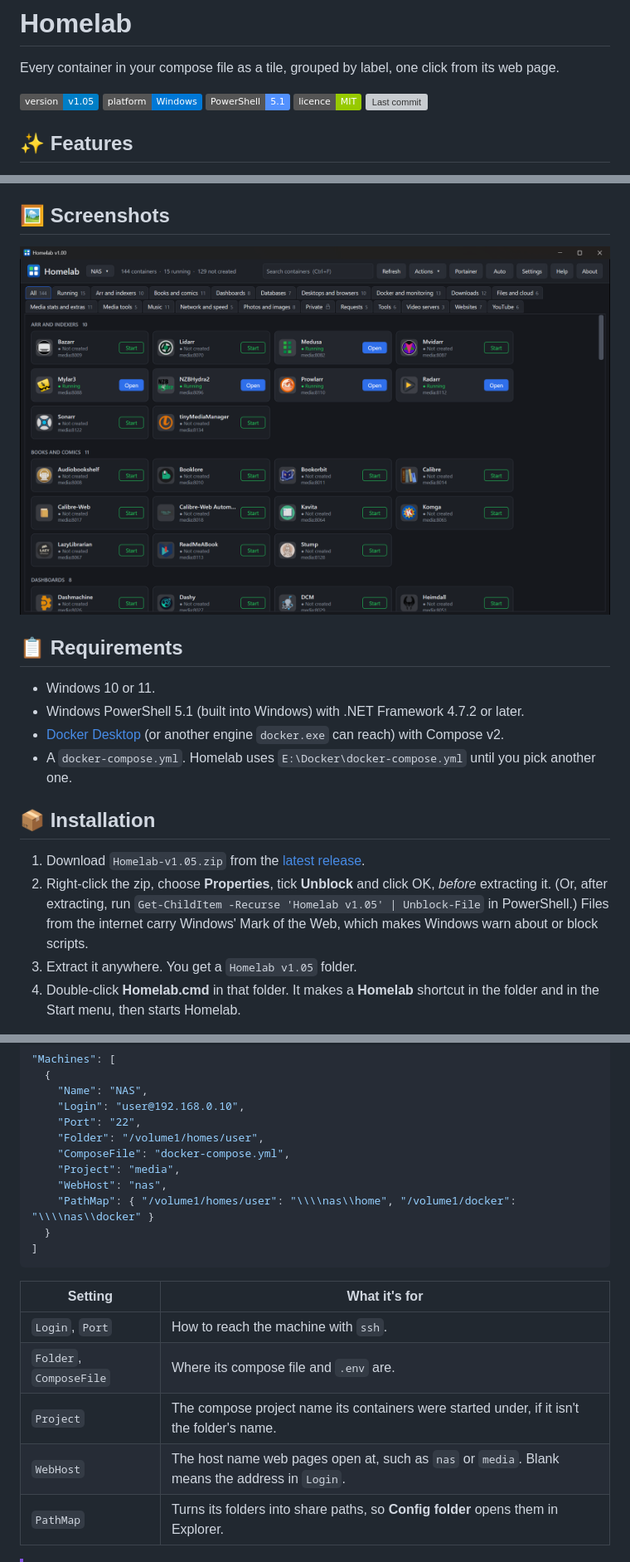
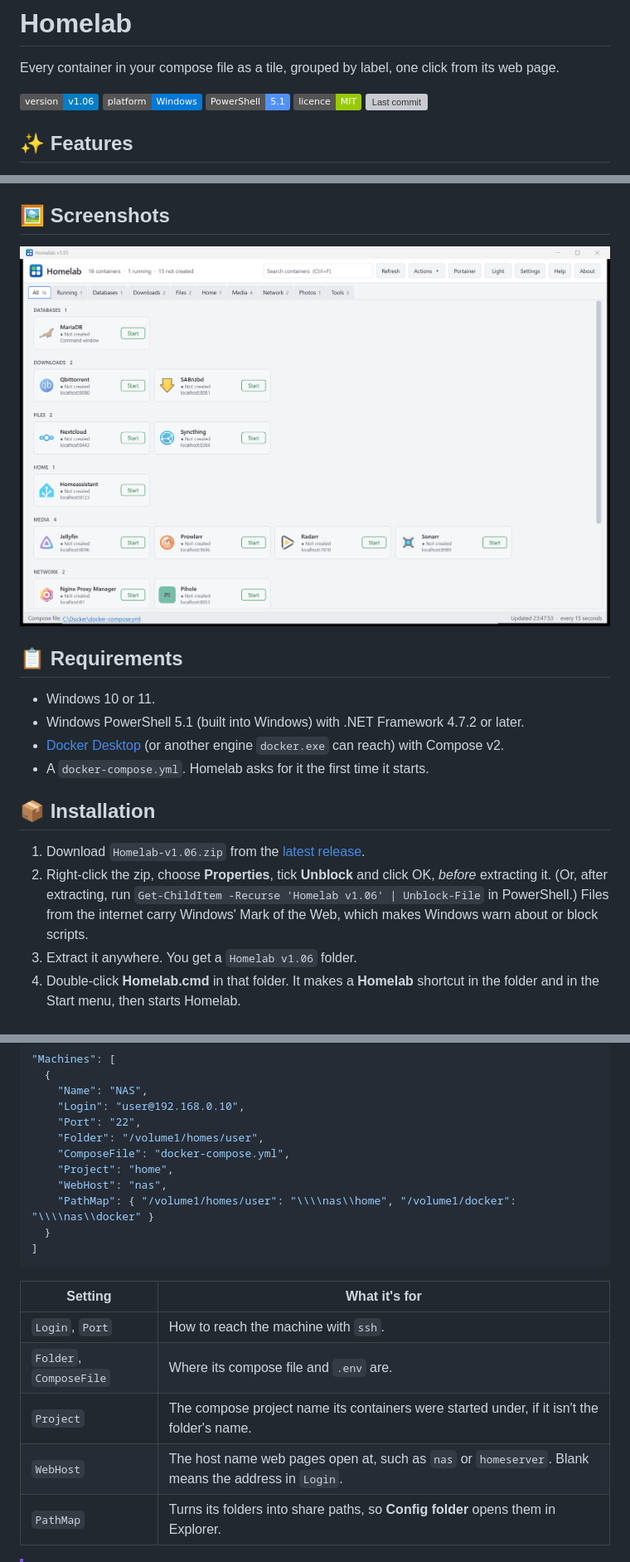
Before and after one commit to jason4bury/Homelab, a Markdown page: README.md, 3 parts joined by grey strips. Shown at 83% size. Rendered like a GitHub page; pictures changed too: docs/screenshots/main-window.png; badges without logos; grey boxes are pictures that could not be loaded.

```diff
--- a/README.md
+++ b/README.md
@@ -6,7 +6,7 @@
 
 Every container in your compose file as a tile, grouped by label, one click from its web page.
 
-![Version](https://img.shields.io/badge/version-v1.05-blue) ![Platform](https://img.shields.io/badge/platform-Windows-0078D6) ![PowerShell](https://img.shields.io/badge/PowerShell-5.1-5391FE) ![Licence](https://img.shields.io/badge/licence-MIT-green) ![Last commit](https://img.shields.io/github/last-commit/jason4bury/Homelab)
+![Version](https://img.shields.io/badge/version-v1.06-blue) ![Platform](https://img.shields.io/badge/platform-Windows-0078D6) ![PowerShell](https://img.shields.io/badge/PowerShell-5.1-5391FE) ![Licence](https://img.shields.io/badge/licence-MIT-green) ![Last commit](https://img.shields.io/github/last-commit/jason4bury/Homelab)
 
 ## ✨ Features
 
@@ -48,13 +48,13 @@ Homelab is a PowerShell/WPF tool that shows every container in your Docker Compo
 - Windows 10 or 11.
 - Windows PowerShell 5.1 (built into Windows) with .NET Framework 4.7.2 or later.
 - [Docker Desktop](https://www.docker.com/products/docker-desktop/) (or another engine `docker.exe` can reach) with Compose v2.
-- A `docker-compose.yml`. Homelab uses `E:\Docker\docker-compose.yml` until you pick another one.
+- A `docker-compose.yml`. Homelab asks for it the first time it starts.
 
 ## 📦 Installation
 
-1. Download `Homelab-v1.05.zip` from the [latest release](../../releases/latest).
-2. Right-click the zip, choose **Properties**, tick **Unblock** and click OK, *before* extracting it. (Or, after extracting, run `Get-ChildItem -Recurse 'Homelab v1.05' | Unblock-File` in PowerShell.) Files from the internet carry Windows' Mark of the Web, which makes Windows warn about or block scripts.
-3. Extract it anywhere. You get a `Homelab v1.05` folder.
+1. Download `Homelab-v1.06.zip` from the [latest release](../../releases/latest).
+2. Right-click the zip, choose **Properties**, tick **Unblock** and click OK, *before* extracting it. (Or, after extracting, run `Get-ChildItem -Recurse 'Homelab v1.06' | Unblock-File` in PowerShell.) Files from the internet carry Windows' Mark of the Web, which makes Windows warn about or block scripts.
+3. Extract it anywhere. You get a `Homelab v1.06` folder.
 4. Double-click **Homelab.cmd** in that folder. It makes a **Homelab** shortcut in the folder and in the Start menu, then starts Homelab.
 
 From then on, start Homelab from the shortcut or the Start menu, and pin it to the taskbar if you like: it starts without a console window and shows Homelab's own icon. For a new version, extract it and run its Homelab.cmd once; the Start menu shortcut then points at the new folder. Settings are kept in `%APPDATA%\Homelab`, so they carry over.
@@ -127,7 +127,7 @@ The first time it starts, Homelab copies the machine list from Docker Container
     "Port": "22",
     "Folder": "/volume1/homes/user",
     "ComposeFile": "docker-compose.yml",
-    "Project": "media",
+    "Project": "home",
     "WebHost": "nas",
     "PathMap": { "/volume1/homes/user": "\\\\nas\\home", "/volume1/docker": "\\\\nas\\docker" }
   }
@@ -139,7 +139,7 @@ The first time it starts, Homelab copies the machine list from Docker Container
 | `Login`, `Port` | How to reach the machine with `ssh`. |
 | `Folder`, `ComposeFile` | Where its compose file and `.env` are. |
 | `Project` | The compose project name its containers were started under, if it isn't the folder's name. |
-| `WebHost` | The host name web pages open at, such as `nas` or `media`. Blank means the address in `Login`. |
+| `WebHost` | The host name web pages open at, such as `nas` or `homeserver`. Blank means the address in `Login`. |
 | `PathMap` | Turns its folders into share paths, so **Config folder** opens them in Explorer. |
 
 > [!IMPORTANT]
```
Also changed, not shown: other parts of README.md (+3 -3 lines), CHANGELOG.md (+10 -0 lines), 1 other file.
